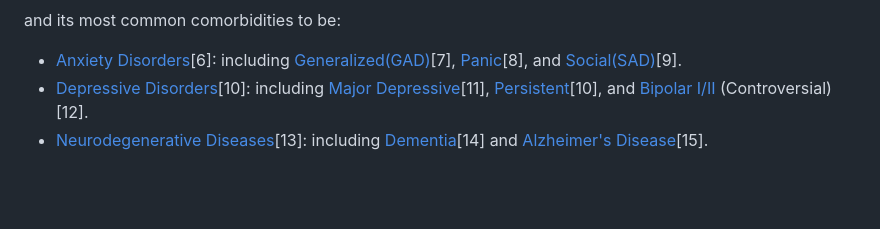
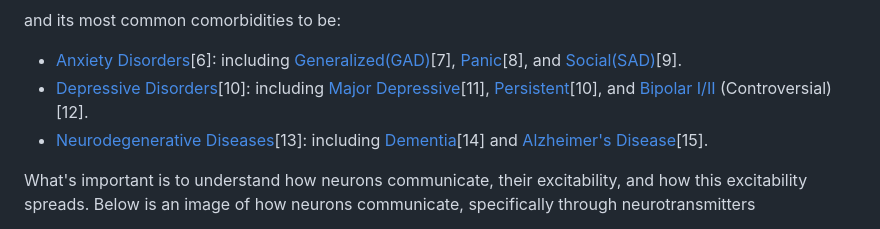
Before and after one commit to BryWillow/neuwillow, a Markdown page: README.md, the part around the change printed below. GitHub-like rendering; blank space fills up the shorter version.

```diff
--- a/README.md
+++ b/README.md
@@ -18,4 +18,6 @@ and its most common comorbidities to be:
 - [Depressive Disorders](https://en.wikipedia.org/wiki/Depression_(mood))[10]: including [Major Depressive](https://en.wikipedia.org/wiki/Major_depressive_disorder)[11], [Persistent](https://www.mayoclinic.org/diseases-conditions/persistent-depressive-disorder/symptoms-causes/syc-20350929)[10], and [Bipolar I/II](https://en.wikipedia.org/wiki/Bipolar_disorder) (Controversial)[12].
 - [Neurodegenerative Diseases](https://en.wikipedia.org/wiki/Neurodegenerative_disease)[13]: including [Dementia](https://en.wikipedia.org/wiki/Dementia)[14] and [Alzheimer's Disease](https://en.wikipedia.org/wiki/Alzheimer%27s_disease)[15].
 
+What's important is to understand how neurons communicate, their excitability, and how this excitability spreads. Below is an image of how neurons communicate, specifically through neurotransmitters
+
 The Pre-Synaptic Neuron:
```
Also changed, not shown: other parts of README.md (+2 -1 lines).
